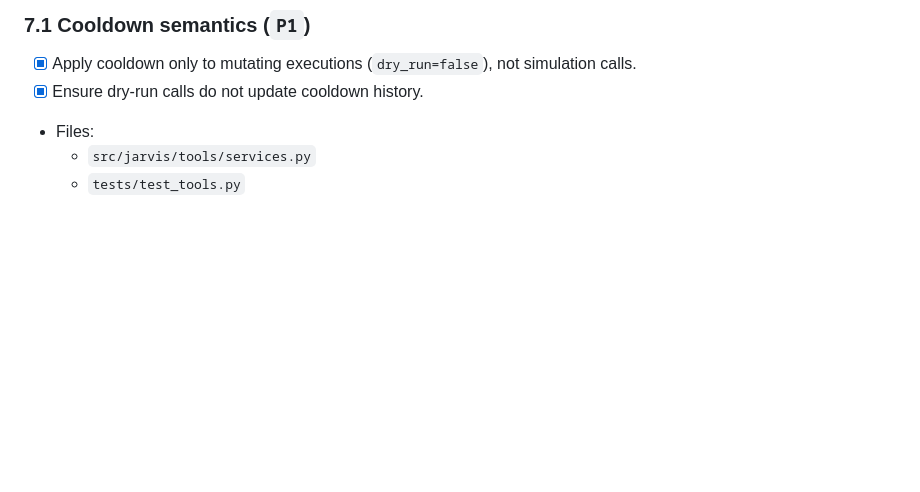
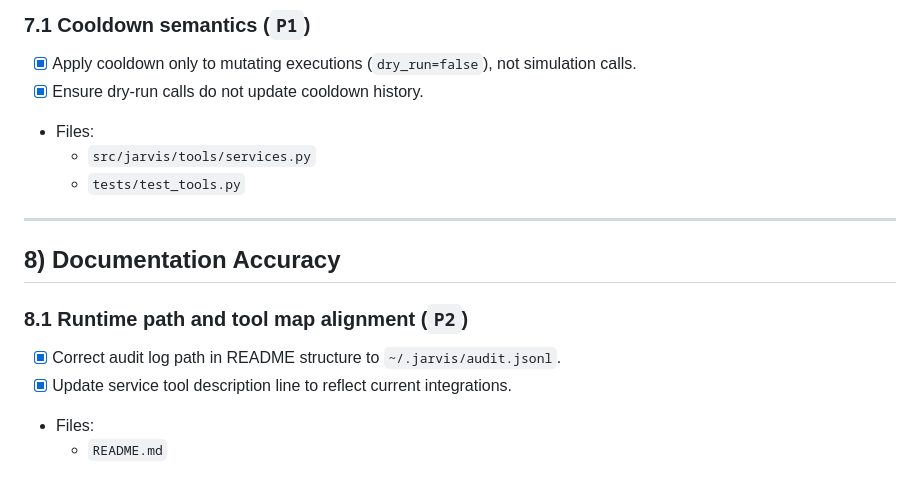
Before and after one commit to haasonsaas/jarvis, a Markdown page: TODO.md, the part around the change. Drawn GitHub-style; blank space fills up the shorter version.

```diff
--- a/TODO.md
+++ b/TODO.md
@@ -114,3 +114,13 @@ This wave focuses on gaps found during deeper review: audit parity for newly-add
 - Files:
   - `src/jarvis/tools/services.py`
   - `tests/test_tools.py`
+
+---
+
+## 8) Documentation Accuracy
+
+### 8.1 Runtime path and tool map alignment (`P2`)
+- [x] Correct audit log path in README structure to `~/.jarvis/audit.jsonl`.
+- [x] Update service tool description line to reflect current integrations.
+- Files:
+  - `README.md`
```
Also changed, not shown: README.md (+2 -2 lines).
